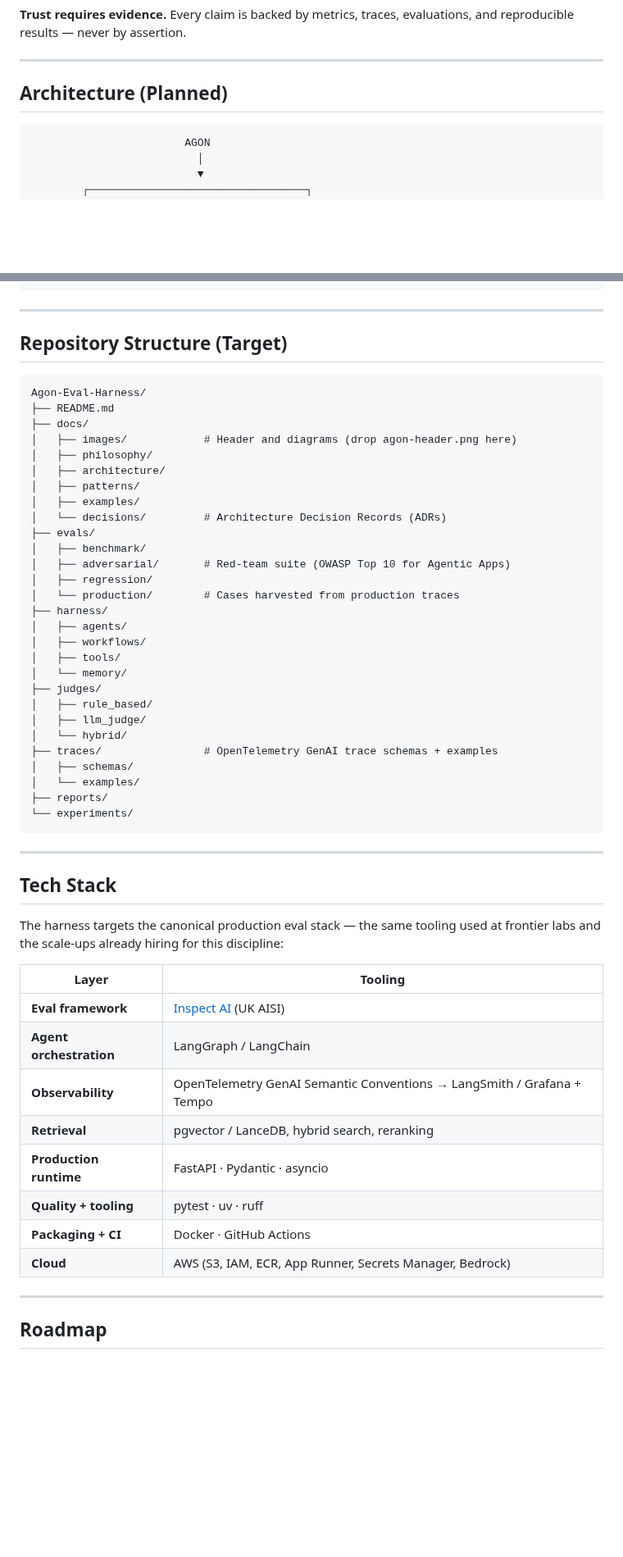
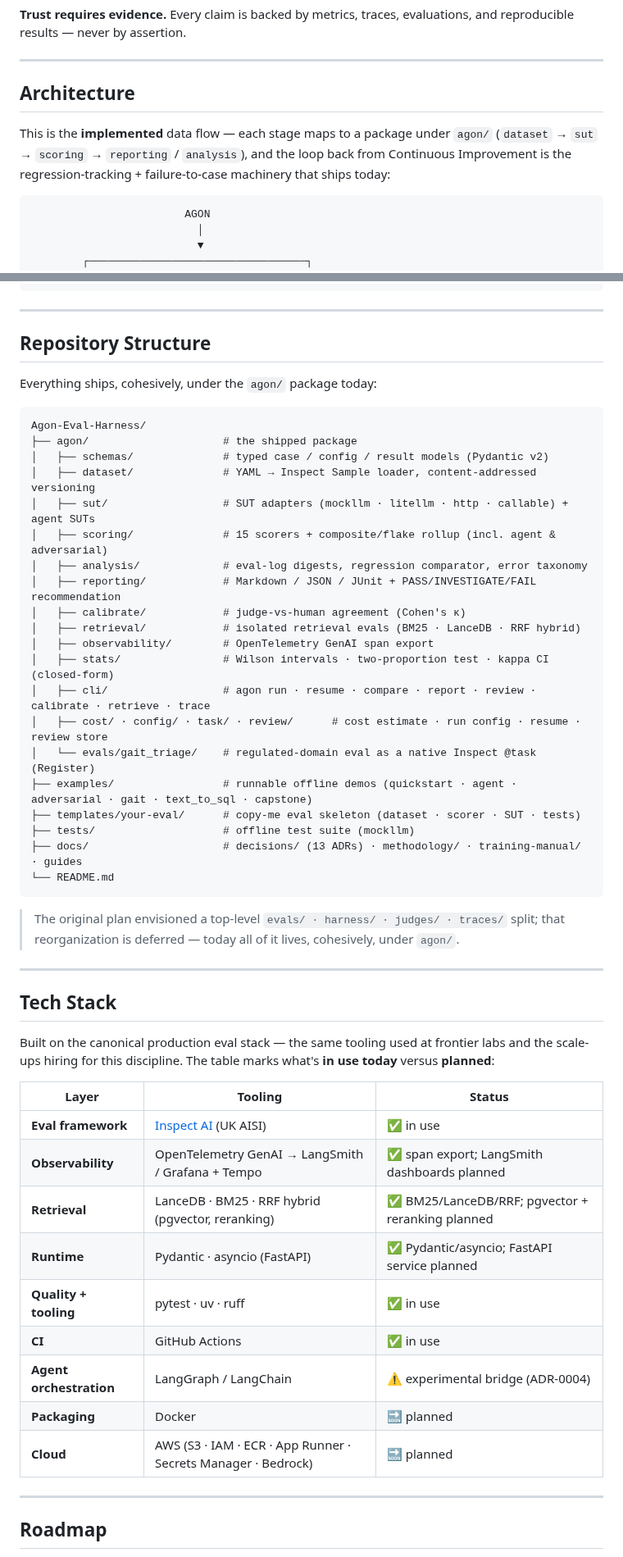
Before and after one commit to samtaylor54-avsh/Agon-Eval-Harness, a Markdown page: README.md, 2 parts joined by grey strips. Shown at 82% size. Drawn GitHub-style; blank space fills up the shorter version.

Commit message:
docs(readme): reframe from "what will be" to "what is"
The README led with the future (Architecture "Planned", Repository Structure
"Target", Tech Stack "targets") and buried the shipped reality, underselling a
project where most of the three-phase roadmap already ships and runs offline.

Surgical reframing:
- Add a "Status: built and running — fully offline" banner up top (no status line
  existed) listing what runs today and naming what's genuinely pending.
- "Architecture (Planned)" -> "Architecture" (it's the implemented data flow).
- "Repository Structure (Target)" -> the real shipped agon/ layout, with the old
  evals/harness/judges/traces tree noted as a deferred reorganization.
- Tech Stack: split into in-use vs planned with a status column (verified: CI ships
  via .github/workflows/ci.yaml; no Dockerfile / no FastAPI dep -> planned).
- Verbs: "is being built to assess" -> "evaluates"; "targets" -> "built on".
- Fix the stale 11-scorer count and the "before Phase 1 public release" license line.

Voice, philosophy, Quickstart, and Roadmap left intact.

Co-Authored-By: Claude Opus 4.8 (1M context) <noreply@anthropic.com>

````diff
--- a/README.md
+++ b/README.md
@@ -82,7 +85,9 @@ Design → Evaluate → Deploy → Observe → Learn → Improve ─┐
 
 ---
 
-## Architecture (Planned)
+## Architecture
+
+This is the **implemented** data flow — each stage maps to a package under `agon/` (`dataset` → `sut` → `scoring` → `reporting` / `analysis`), and the loop back from Continuous Improvement is the regression-tracking + failure-to-case machinery that ships today:
 
 ```text
                         AGON
@@ -121,55 +126,53 @@ Design → Evaluate → Deploy → Observe → Learn → Improve ─┐
 
 ---
 
-## Repository Structure (Target)
+## Repository Structure
+
+Everything ships, cohesively, under the `agon/` package today:
 
 ```text
 Agon-Eval-Harness/
-├── README.md
-├── docs/
-│   ├── images/            # Header and diagrams (drop agon-header.png here)
-│   ├── philosophy/
-│   ├── architecture/
-│   ├── patterns/
-│   ├── examples/
-│   └── decisions/         # Architecture Decision Records (ADRs)
-├── evals/
-│   ├── benchmark/
-│   ├── adversarial/       # Red-team suite (OWASP Top 10 for Agentic Apps)
-│   ├── regression/
-│   └── production/        # Cases harvested from production traces
-├── harness/
-│   ├── agents/
-│   ├── workflows/
-│   ├── tools/
-│   └── memory/
-├── judges/
-│   ├── rule_based/
-│   ├── llm_judge/
-│   └── hybrid/
-├── traces/                # OpenTelemetry GenAI trace schemas + examples
-│   ├── schemas/
-│   └── examples/
-├── reports/
-└── experiments/
+├── agon/                     # the shipped package
+│   ├── schemas/              # typed case / config / result models (Pydantic v2)
+│   ├── dataset/              # YAML → Inspect Sample loader, content-addressed versioning
+│   ├── sut/                  # SUT adapters (mockllm · litellm · http · callable) + agent SUTs
+│   ├── scoring/              # 15 scorers + composite/flake rollup (incl. agent & adversarial)
+│   ├── analysis/             # eval-log digests, regression comparator, error taxonomy
+│   ├── reporting/            # Markdown / JSON / JUnit + PASS/INVESTIGATE/FAIL recommendation
+│   ├── calibrate/            # judge-vs-human agreement (Cohen's κ)
+│   ├── retrieval/            # isolated retrieval evals (BM25 · LanceDB · RRF hybrid)
+│   ├── observability/        # OpenTelemetry GenAI span export
+│   ├── stats/                # Wilson intervals · two-proportion test · kappa CI (closed-form)
+│   ├── cli/                  # agon run · resume · compare · report · review · calibrate · retrieve · trace
+│   ├── cost/ · config/ · task/ · review/      # cost estimate · run config · resume · review store
+│   └── evals/gait_triage/    # regulated-domain eval as a native Inspect @task (Register)
+├── examples/                 # runnable offline demos (quickstart · agent · adversarial · gait · text_to_sql · capstone)
+├── templates/your-eval/      # copy-me eval skeleton (dataset · scorer · SUT · tests)
+├── tests/                    # offline test suite (mockllm)
+├── docs/                     # decisions/ (13 ADRs) · methodology/ · training-manual/ · guides
+└── README.md
 ```
+
+> The original plan envisioned a top-level `evals/ · harness/ · judges/ · traces/` split; that
+> reorganization is deferred — today all of it lives, cohesively, under `agon/`.
 
 ---
 
 ## Tech Stack
 
-The harness targets the canonical production eval stack — the same tooling used at frontier labs and the scale-ups already hiring for this discipline:
+Built on the canonical production eval stack — the same tooling used at frontier labs and the scale-ups hiring for this discipline. The table marks what's **in use today** versus **planned**:
 
-| Layer | Tooling |
-| --- | --- |
-| **Eval framework** | [Inspect AI](https://inspect.ai-safety-institute.org.uk/) (UK AISI) |
-| **Agent orchestration** | LangGraph / LangChain |
-| **Observability** | OpenTelemetry GenAI Semantic Conventions → LangSmith / Grafana + Tempo |
-| **Retrieval** | pgvector / LanceDB, hybrid search, reranking |
-| **Production runtime** | FastAPI · Pydantic · asyncio |
-| **Quality + tooling** | pytest · uv · ruff |
-| **Packaging + CI** | Docker · GitHub Actions |
-| **Cloud** | AWS (S3, IAM, ECR, App Runner, Secrets Manager, Bedrock) |
+| Layer | Tooling | Status |
+| --- | --- | --- |
+| **Eval framework** | [Inspect AI](https://inspect.aisi.org.uk/) (UK AISI) | ✅ in use |
+| **Observability** | OpenTelemetry GenAI → LangSmith / Grafana + Tempo | ✅ span export; LangSmith dashboards planned |
+| **Retrieval** | LanceDB · BM25 · RRF hybrid (pgvector, reranking) | ✅ BM25/LanceDB/RRF; pgvector + reranking planned |
+| **Runtime** | Pydantic · asyncio (FastAPI) | ✅ Pydantic/asyncio; FastAPI service planned |
+| **Quality + tooling** | pytest · uv · ruff | ✅ in use |
+| **CI** | GitHub Actions | ✅ in use |
+| **Agent orchestration** | LangGraph / LangChain | ⚠️ experimental bridge (ADR-0004) |
+| **Packaging** | Docker | 🔜 planned |
+| **Cloud** | AWS (S3 · IAM · ECR · App Runner · Secrets Manager · Bedrock) | 🔜 planned |
 
 ---
 
````
Also changed, not shown: other parts of README.md (+6 -6 lines).
